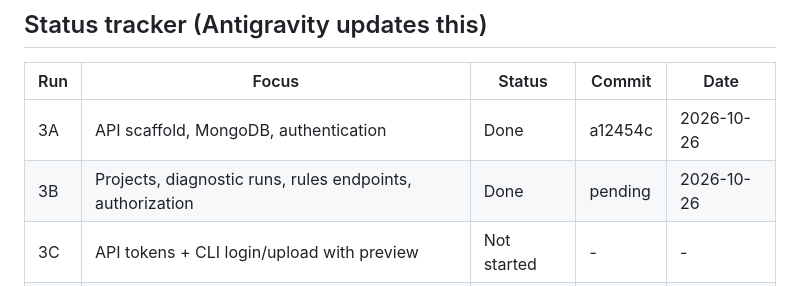
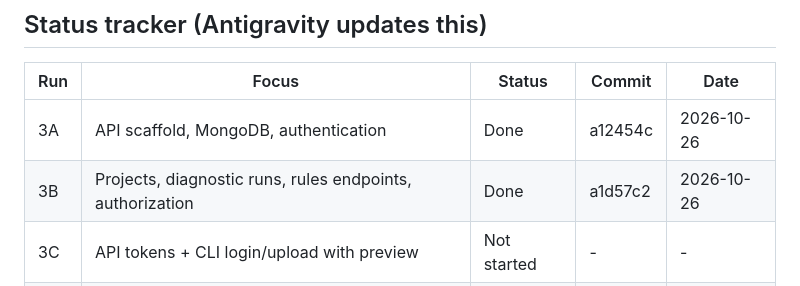
Before and after one commit to poshiyaharsh/StackDoctor, a Markdown page: docs/PHASE3.md, the part around the change. Rendered like a GitHub page.

Commit message:
docs: update phase tracker for Run 3B [a1d57c2]

```diff
--- a/docs/PHASE3.md
+++ b/docs/PHASE3.md
@@ -16,7 +16,7 @@ Antigravity updates this file after every run. Keep it in the repo root with the
 | Run | Focus | Status | Commit | Date |
 |---|---|---|---|---|
 | 3A | API scaffold, MongoDB, authentication | Done | a12454c | 2026-10-26 |
-| 3B | Projects, diagnostic runs, rules endpoints, authorization | Done | pending | 2026-10-26 |
+| 3B | Projects, diagnostic runs, rules endpoints, authorization | Done | a1d57c2 | 2026-10-26 |
 | 3C | API tokens + CLI login/upload with preview | Not started | - | - |
 | 3D | Web scaffold, landing page, auth pages | Not started | - | - |
 | 3E | Dashboard, projects, report and finding pages, settings | Not started | - | - |
```
